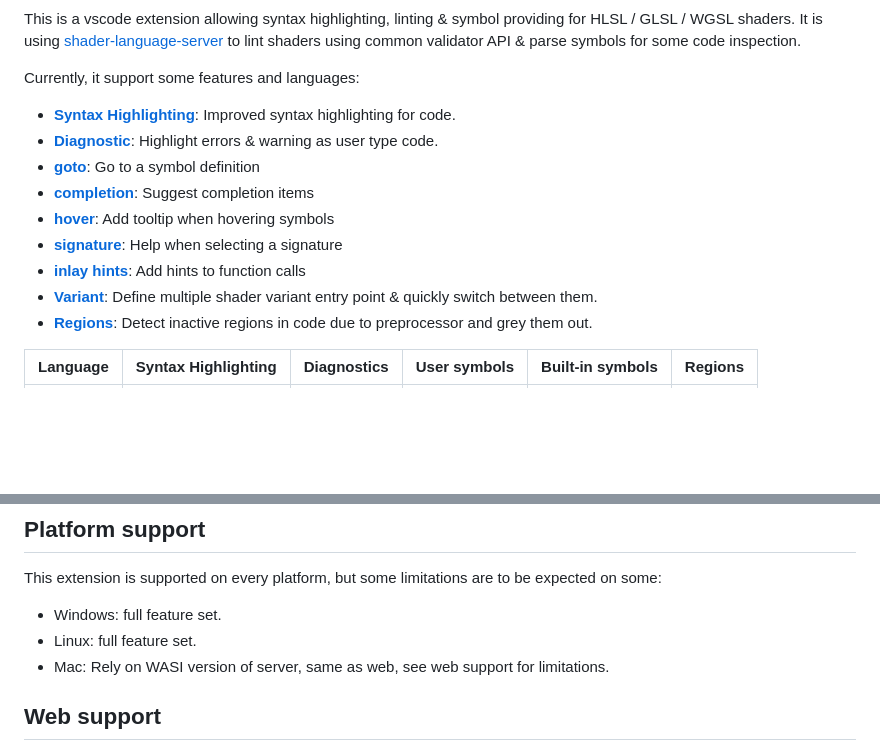
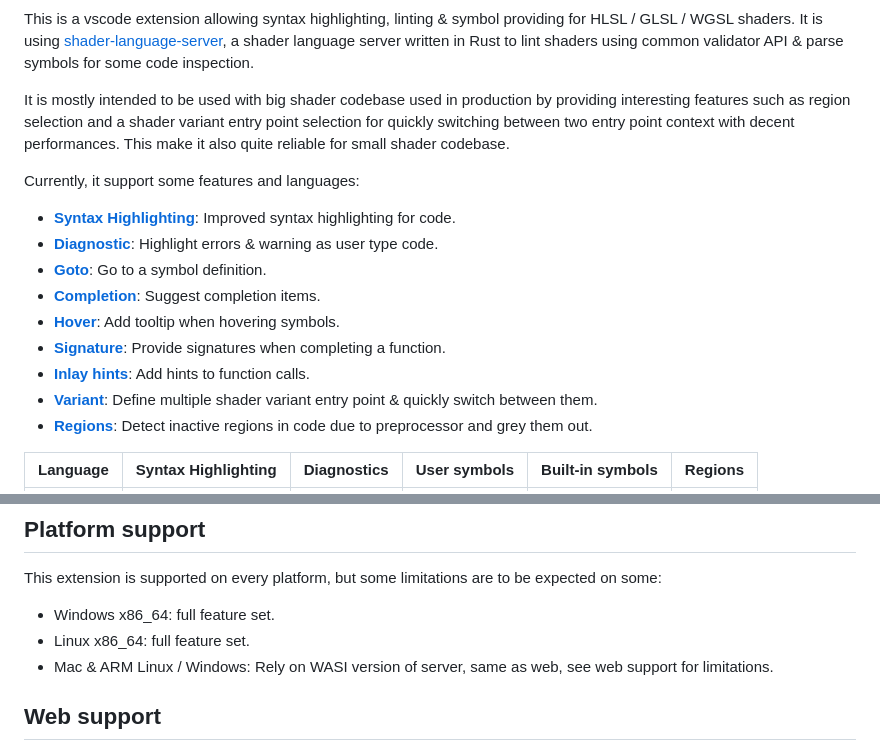
Before and after one commit to antaalt/shader-validator, a Markdown page: README.md, 2 parts joined by grey strips. GitHub-like rendering; blank space fills up the shorter version.

Commit message:
Better description of the intent of the extension & small clean.

```diff
--- a/README.md
+++ b/README.md
@@ -5,17 +6,19 @@
 [![vsmarketplace](https://img.shields.io/visual-studio-marketplace/v/antaalt.shader-validator?color=blue&label=vscode%20marketplace)](https://marketplace.visualstudio.com/items?itemName=antaalt.shader-validator)
 [![openVSX registry](https://img.shields.io/open-vsx/v/antaalt/shader-validator?color=purple)](https://open-vsx.org/extension/antaalt/shader-validator)
 
-This is a vscode extension allowing syntax highlighting, linting & symbol providing for HLSL / GLSL / WGSL shaders. It is using [shader-language-server](https://github.com/antaalt/shader-sense/tree/main/shader-language-server) to lint shaders using common validator API & parse symbols for some code inspection.
+This is a vscode extension allowing syntax highlighting, linting & symbol providing for HLSL / GLSL / WGSL shaders. It is using [shader-language-server](https://github.com/antaalt/shader-sense/tree/main/shader-language-server), a shader language server written in Rust to lint shaders using common validator API & parse symbols for some code inspection.
+
+It is mostly intended to be used with big shader codebase used in production by providing interesting features such as region selection and a shader variant entry point selection for quickly switching between two entry point context with decent performances. This make it also quite reliable for small shader codebase.
 
 Currently, it support some features and languages:
 
 -   **[Syntax Highlighting](#syntax-highlighting)**: Improved syntax highlighting for code.
 -   **[Diagnostic](#diagnostics)**: Highlight errors & warning as user type code.
--   **[goto](#goto)**: Go to a symbol definition
--   **[completion](#autocompletion)**: Suggest completion items
--   **[hover](#hover)**: Add tooltip when hovering symbols
--   **[signature](#signature)**: Help when selecting a signature
--   **[inlay hints](#inlay-hints)**: Add hints to function calls
+-   **[Goto](#goto)**: Go to a symbol definition.
+-   **[Completion](#autocompletion)**: Suggest completion items.
+-   **[Hover](#hover)**: Add tooltip when hovering symbols.
+-   **[Signature](#signature)**: Provide signatures when completing a function.
+-   **[Inlay hints](#inlay-hints)**: Add hints to function calls.
 -   **[Variant](#variants)**: Define multiple shader variant entry point & quickly switch between them.
 -   **[Regions](#regions)**: Detect inactive regions in code due to preprocessor and grey them out.
 
@@ -128,9 +131,9 @@ This extension contributes the following settings:
 ## Platform support
 
 This extension is supported on every platform, but some limitations are to be expected on some:
--   Windows: full feature set.
--   Linux: full feature set.
--   Mac: Rely on WASI version of server, same as web, see web support for limitations.
+-   Windows x86_64: full feature set.
+-   Linux x86_64: full feature set.
+-   Mac & ARM Linux / Windows: Rely on WASI version of server, same as web, see web support for limitations.
 
 ## Web support
 
```
Also changed, not shown: other parts of README.md (+8 -7 lines).
